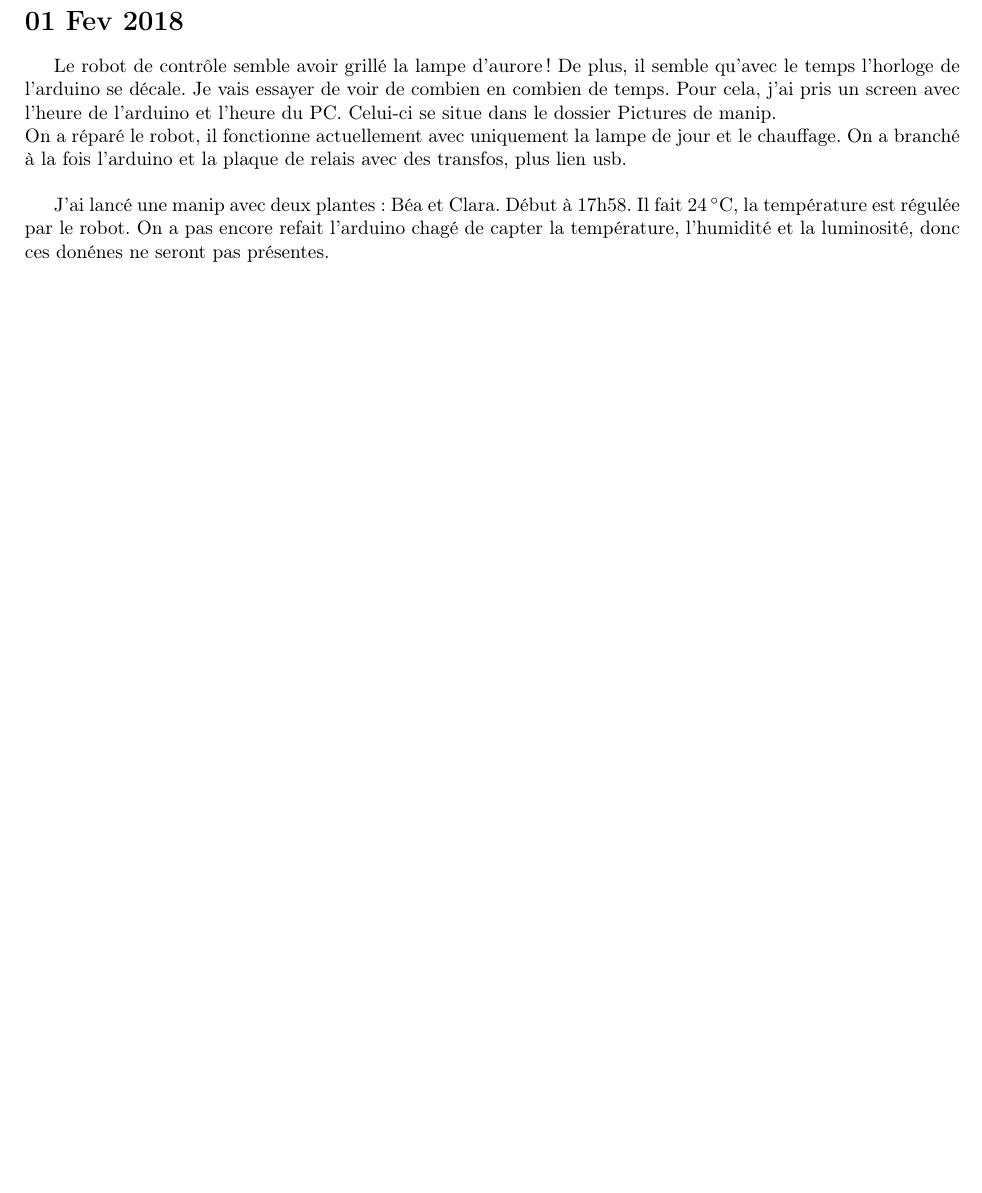
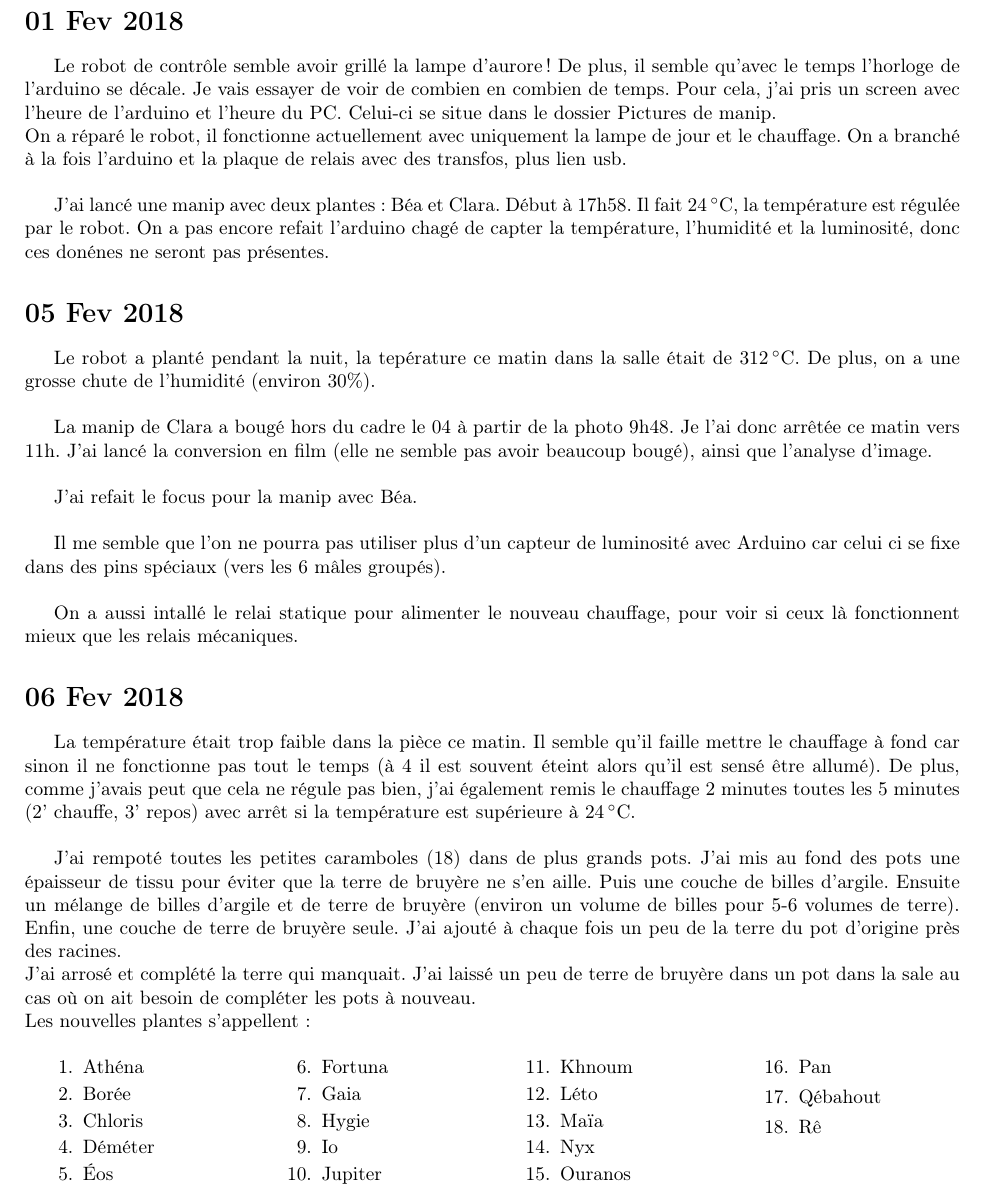
Before and after one commit to rougerbaptiste/LabNotebookMSC, a LaTeX document (labNotebook.tex): part of page 4 of 5, cut so that both start at the same text, the shorter picture padded with empty space. Compiled offline with pdfLaTeX.

Commit message:
End of 05 Feb and start of 06Feb. Replanting carambolas

```diff
--- a/labNotebook.tex
+++ b/labNotebook.tex
@@ -9,6 +9,7 @@
 \usepackage{hyperref}
 \usepackage[left=2cm,right=2cm,top=2cm,bottom=2cm]{geometry}
 \usepackage{siunitx}
+\usepackage{multicol}
 \author{Baptiste Rouger}
 \title{Lab Notebook MSC}
 
@@ -101,6 +102,46 @@ On a réparé le robot, il fonctionne actuellement avec uniquement la lampe de j
 
 J'ai lancé une manip avec deux plantes : Béa et Clara. Début à 17h58. Il fait \SI{24}{\celsius}, la température est régulée par le robot. On a pas encore refait l'arduino chagé de capter la température, l'humidité et la luminosité, donc ces donénes ne seront pas présentes.
 
+\section{05 Fev 2018}
+Le robot a planté pendant la nuit, la tepérature ce matin dans la salle était de \SI{312}{\celsius}. De plus, on a une grosse chute de l'humidité (environ 30\%).\\
+
+La manip de Clara a bougé hors du cadre le 04 à partir de la photo 9h48. Je l'ai donc arrêtée ce matin vers 11h. J'ai lancé la conversion en film (elle ne semble pas avoir beaucoup bougé), ainsi que l'analyse d'image.\\
+
+J'ai refait le focus pour la manip avec Béa.\\
+
+Il me semble que l'on ne pourra pas utiliser plus d'un capteur de luminosité avec Arduino car celui ci se fixe dans des pins spéciaux (vers les 6 mâles groupés).\\
+
+On a aussi intallé le relai statique pour alimenter le nouveau chauffage, pour voir si ceux là fonctionnent mieux que les relais mécaniques.
+
+\section{06 Fev 2018}
+La température était trop faible dans la pièce ce matin. Il semble qu'il faille mettre le chauffage à fond car sinon il ne fonctionne pas tout le temps (à 4 il est souvent éteint alors qu'il est sensé être allumé). De plus, comme j'avais peut que cela ne régule pas bien, j'ai également remis le chauffage 2 minutes toutes les 5 minutes (2' chauffe, 3' repos) avec arrêt si la température est supérieure à \SI{24}{\celsius}.\\
+
+J'ai rempoté toutes les petites caramboles (18) dans de plus grands pots. J'ai mis au fond des pots une épaisseur de tissu pour éviter que la terre de bruyère ne s'en aille. Puis une couche de billes d'argile. Ensuite un mélange de billes d'argile et de terre de bruyère (environ un volume de billes pour 5-6 volumes de terre). Enfin, une couche de terre de bruyère seule. J'ai ajouté à chaque fois un peu de la terre du pot d'origine près des racines.\\ J'ai arrosé et complété la terre qui manquait. J'ai laissé un peu de terre de bruyère dans un pot dans la sale au cas où on ait besoin de compléter les pots à nouveau.\\
+Les nouvelles plantes s'appellent :
+
+\begin{multicols}{4}
+\begin{enumerate}
+        \item Athéna
+        \item Borée
+        \item Chloris
+        \item Déméter
+        \item Éos
+        \item Fortuna
+        \item Gaia
+        \item Hygie
+        \item Io
+        \item Jupiter
+        \item Khnoum
+        \item Léto
+        \item Maïa
+        \item Nyx
+        \item Ouranos
+        \item Pan
+        \item Qébahout
+        \item Rê
+\end{enumerate}
+\end{multicols}
+
 
 
 
```
Also changed, not shown: labNotebook.pdf, labNotebook.tex (8 more changed lines), 4 other files.
